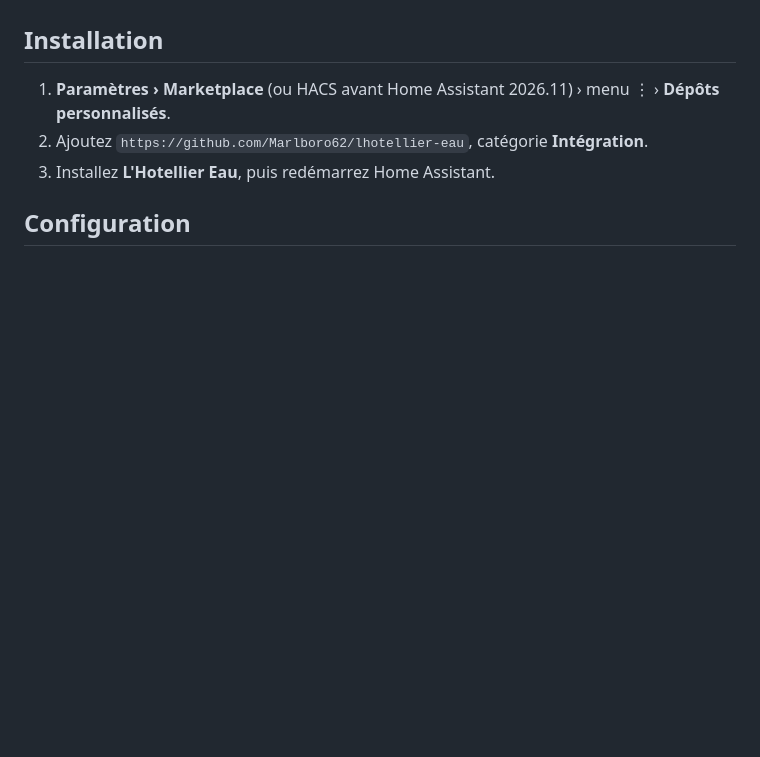
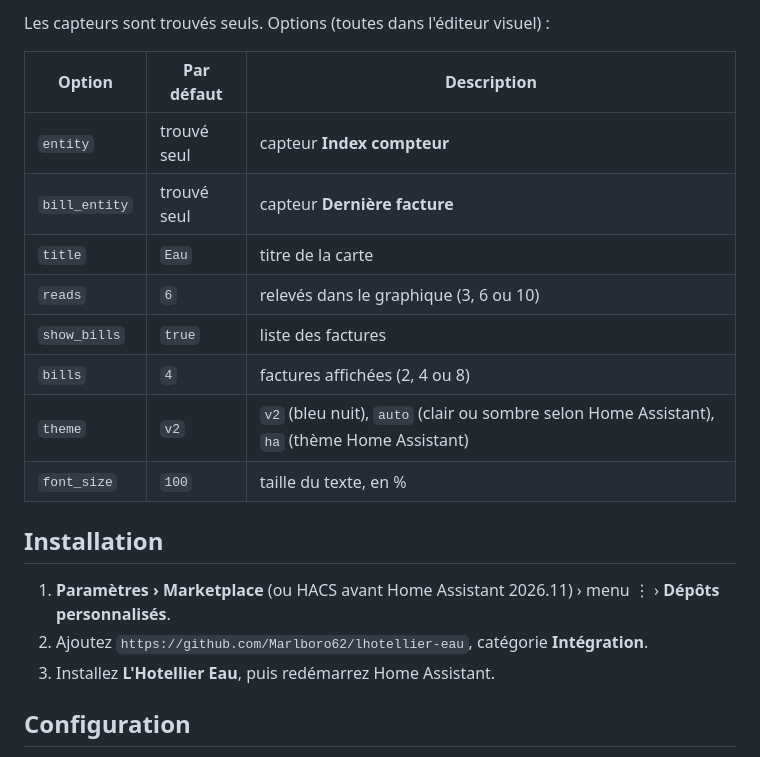
Before and after one commit to Marlboro62/lhotellier-eau, a Markdown page: README.md, the part around one of its changes. GitHub-like rendering; blank space fills up the shorter version.

```diff
--- a/README.md
+++ b/README.md
@@ -19,3 +35,15 @@ Les données sont mises à jour toutes les 12 heures. Les relevés de compteur s
+Les capteurs sont trouvés seuls. Options (toutes dans l'éditeur visuel) :
+
+| Option | Par défaut | Description |
+| --- | --- | --- |
+| `entity` | trouvé seul | capteur **Index compteur** |
+| `bill_entity` | trouvé seul | capteur **Dernière facture** |
+| `title` | `Eau` | titre de la carte |
+| `reads` | `6` | relevés dans le graphique (3, 6 ou 10) |
+| `show_bills` | `true` | liste des factures |
+| `bills` | `4` | factures affichées (2, 4 ou 8) |
+| `theme` | `v2` | `v2` (bleu nuit), `auto` (clair ou sombre selon Home Assistant), `ha` (thème Home Assistant) |
+| `font_size` | `100` | taille du texte, en % |
 
 ## Installation
 
```
Also changed, not shown: other parts of README.md (+16 -0 lines), .github/release-notes/v1.1.0-beta.2.md (added, +7 -0 lines), images/carte-eau.png (added), 4 other files.
